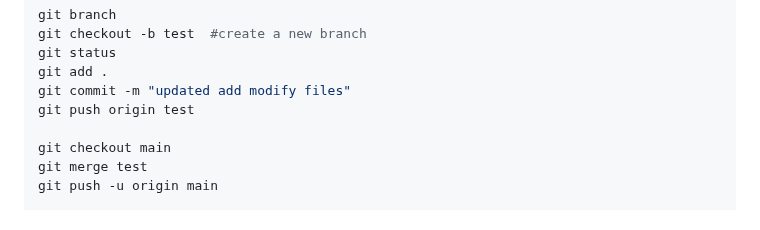
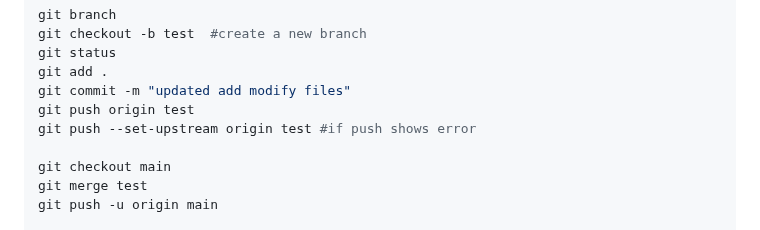
Before and after one commit to navjotsinghprince/cmd, a Markdown page: README.md, the part around the change. Drawn GitHub-style.

```diff
--- a/README.md
+++ b/README.md
@@ -182,6 +182,7 @@ git status
 git add .
 git commit -m "updated add modify files"
 git push origin test
+git push --set-upstream origin test #if push shows error
 
 git checkout main
 git merge test
```
